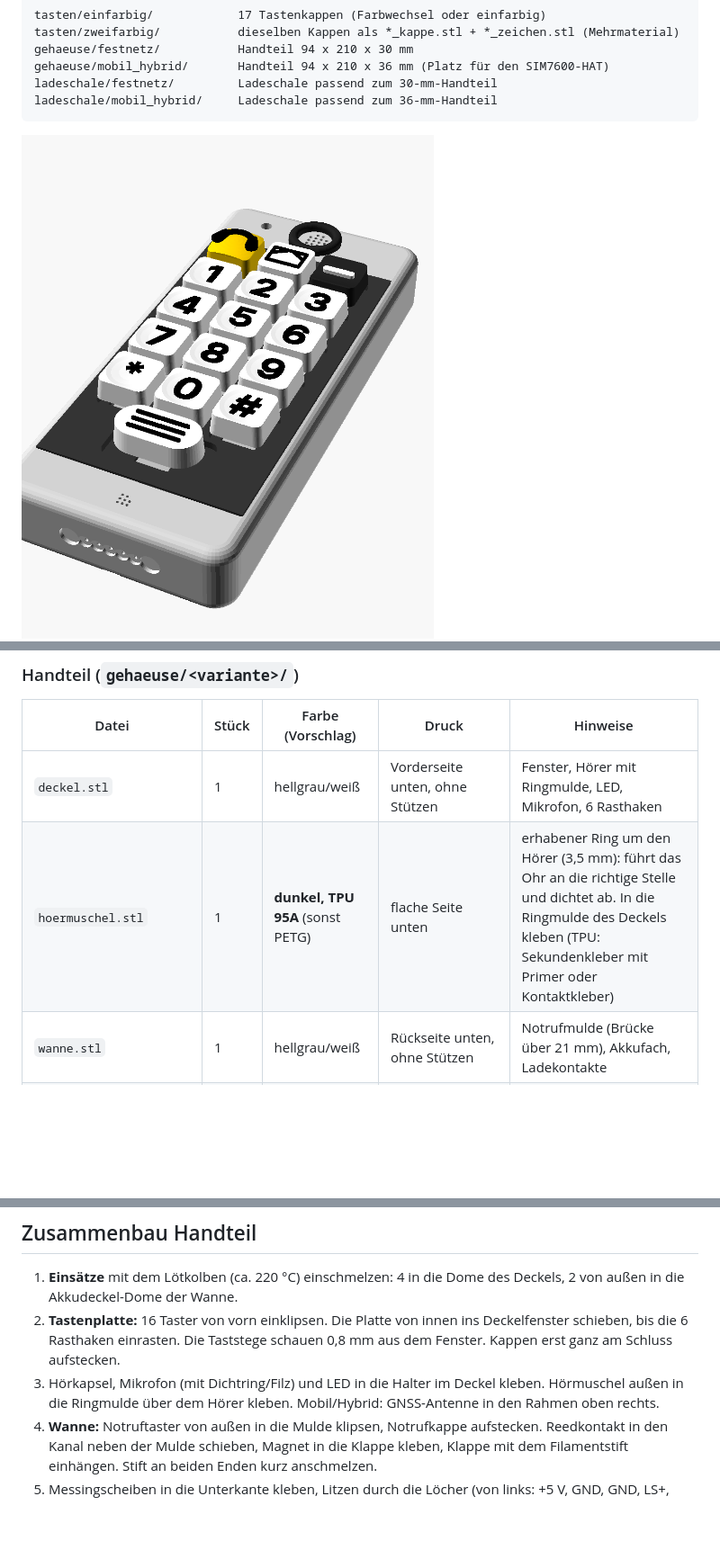
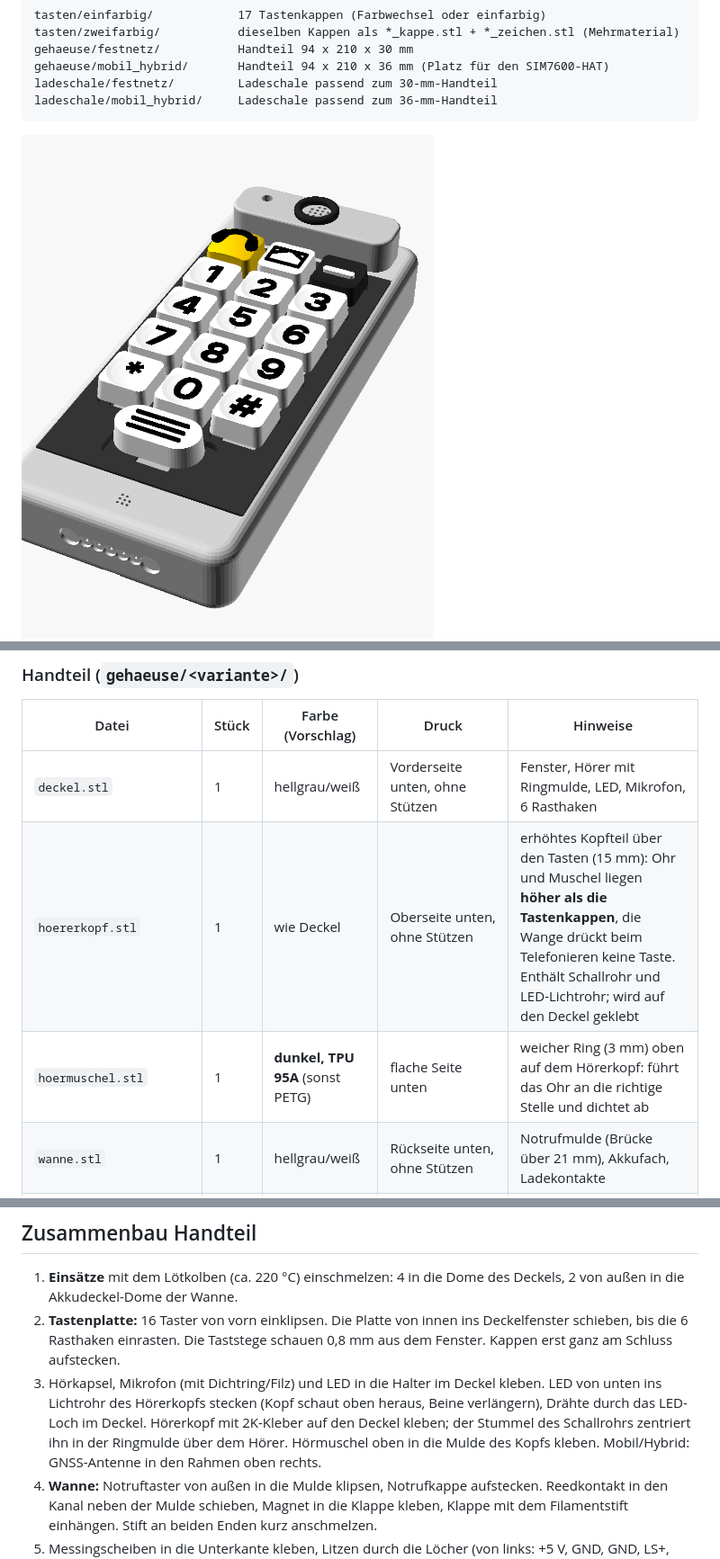
Before and after one commit to 2eno/omafon, a Markdown page: docs/druckteile.md, 3 parts joined by grey strips. Shown at 90% size. Rendered like a GitHub page; pictures changed too: cad/gehaeuse_vorschau_vorn.png; blank space fills up the shorter version.

Commit message:
feat(cad): Hörerkopf – Ohr liegt höher als die Tasten
Neues Druckteil hoererkopf: 15 mm hohes Kopfteil über den Tasten mit
Schallrohr (zentriert in der Deckelmulde) und LED-Lichtrohr. Die
Hörmuschel (jetzt 19,6/14 mm, 3 mm) sitzt obendrauf und steht damit
deutlich über der höchsten Tastenkappe – die Wange drückt beim
Telefonieren keine Taste. Ladeschale unverändert (Kopfende steckt nicht
im Schacht).

Co-Authored-By: Claude Opus 5.5 <noreply@anthropic.com>
Claude-Session: https://claude.ai/code/session_01KaaAhLLYDS61gz6faZzMxm

```diff
--- a/docs/druckteile.md
+++ b/docs/druckteile.md
@@ -28,7 +28,8 @@ ladeschale/mobil_hybrid/     Ladeschale passend zum 36-mm-Handteil
 | Datei | Stück | Farbe (Vorschlag) | Druck | Hinweise |
 |---|---|---|---|---|
 | `deckel.stl` | 1 | hellgrau/weiß | Vorderseite unten, ohne Stützen | Fenster, Hörer mit Ringmulde, LED, Mikrofon, 6 Rasthaken |
-| `hoermuschel.stl` | 1 | **dunkel, TPU 95A** (sonst PETG) | flache Seite unten | erhabener Ring um den Hörer (3,5 mm): führt das Ohr an die richtige Stelle und dichtet ab. In die Ringmulde des Deckels kleben (TPU: Sekundenkleber mit Primer oder Kontaktkleber) |
+| `hoererkopf.stl` | 1 | wie Deckel | Oberseite unten, ohne Stützen | erhöhtes Kopfteil über den Tasten (15 mm): Ohr und Muschel liegen **höher als die Tastenkappen**, die Wange drückt beim Telefonieren keine Taste. Enthält Schallrohr und LED-Lichtrohr; wird auf den Deckel geklebt |
+| `hoermuschel.stl` | 1 | **dunkel, TPU 95A** (sonst PETG) | flache Seite unten | weicher Ring (3 mm) oben auf dem Hörerkopf: führt das Ohr an die richtige Stelle und dichtet ab |
 | `wanne.stl` | 1 | hellgrau/weiß | Rückseite unten, ohne Stützen | Notrufmulde (Brücke über 21 mm), Akkufach, Ladekontakte |
 | `tastenplatte.stl` | 1 | **schwarz** | Platte unten | dunkle Platte = Kontrast zu den weißen Kappen; **1,5 mm** an den Ausschnitten nicht verändern (Cherry-MX-Klemmmaß) |
 | `akkudeckel.stl` | 1 | wie Wanne | Außenseite unten | 2 Senkschrauben |
@@ -91,7 +92,10 @@ Elektronik siehe [festnetz-hardware.md](festnetz-hardware.md) bzw.
    Deckelfenster schieben, bis die 6 Rasthaken einrasten. Die Taststege schauen
    0,8 mm aus dem Fenster. Kappen erst ganz am Schluss aufstecken.
 3. Hörkapsel, Mikrofon (mit Dichtring/Filz) und LED in die Halter im Deckel kleben.
-   Hörmuschel außen in die Ringmulde über dem Hörer kleben.
+   LED von unten ins Lichtrohr des Hörerkopfs stecken (Kopf schaut oben heraus,
+   Beine verlängern), Drähte durch das LED-Loch im Deckel. Hörerkopf mit 2K-Kleber
+   auf den Deckel kleben; der Stummel des Schallrohrs zentriert ihn in der
+   Ringmulde über dem Hörer. Hörmuschel oben in die Mulde des Kopfs kleben.
    Mobil/Hybrid: GNSS-Antenne in den Rahmen oben rechts.
 4. **Wanne:** Notruftaster von außen in die Mulde klipsen, Notrufkappe aufstecken.
    Reedkontakt in den Kanal neben der Mulde schieben, Magnet in die Klappe kleben,
```
Also changed, not shown: CLAUDE.md (+4 -1 lines), 2 other files.
